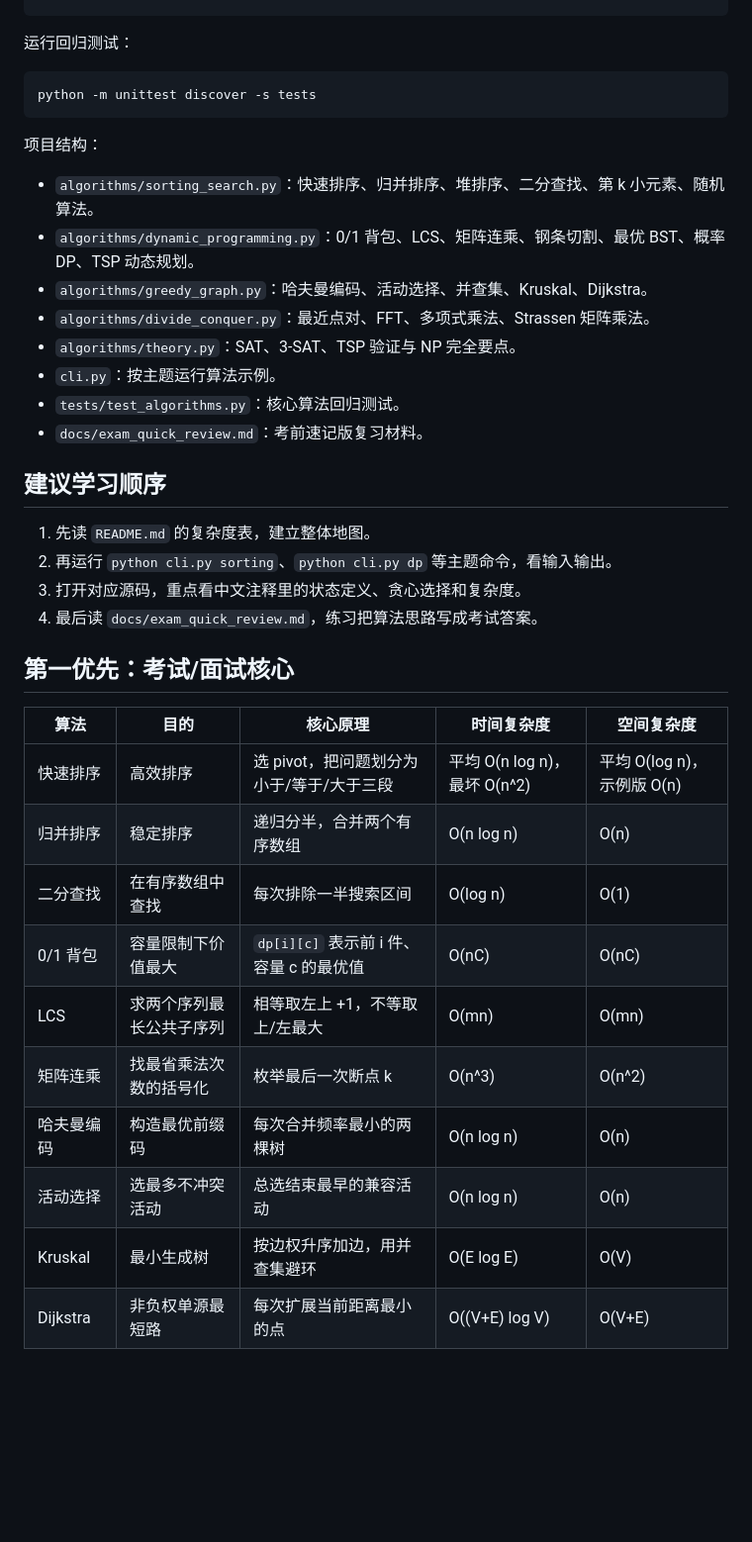
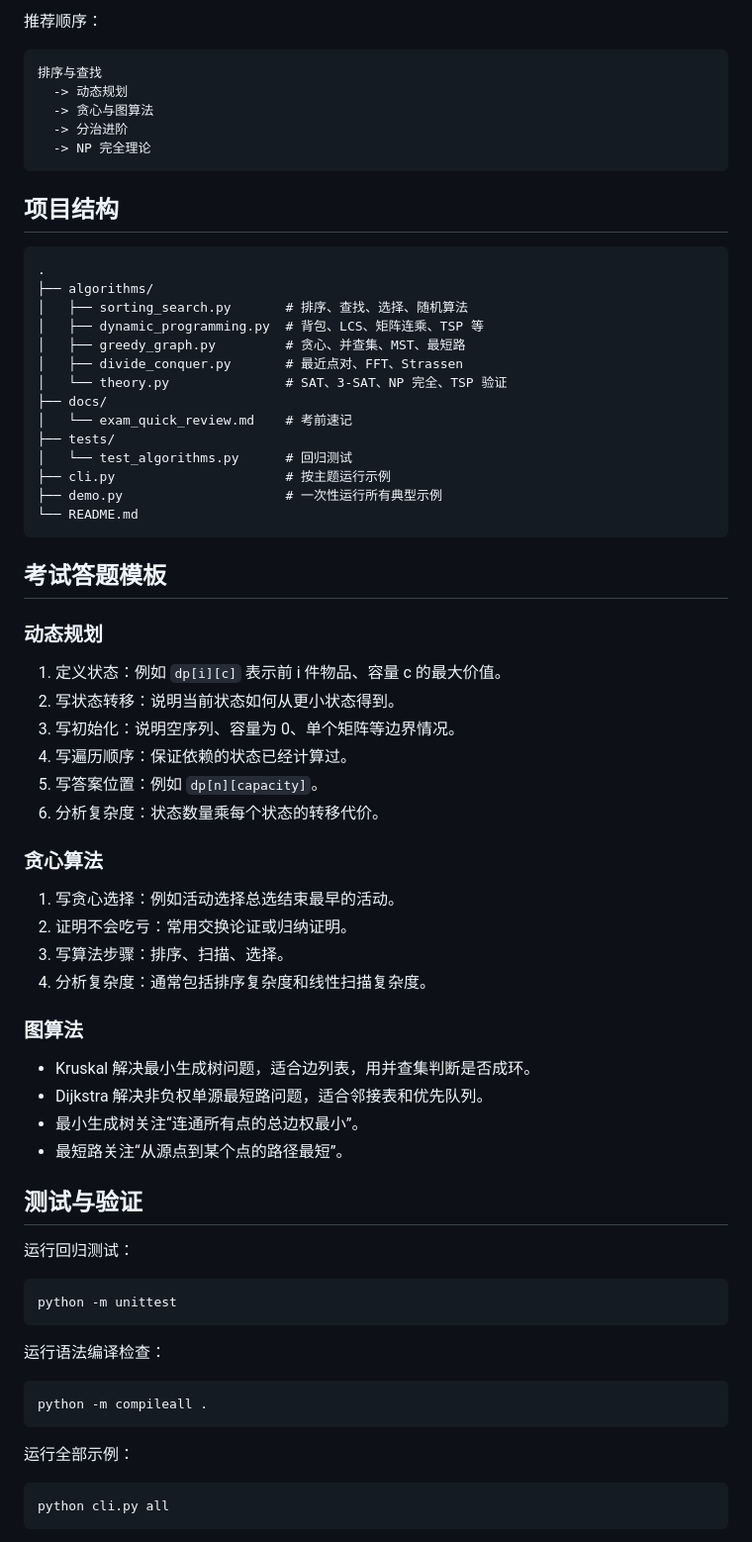
Before and after one commit to zelo789/Algorithm-Examples-for-SEU, a Markdown page: README.md, the part around one of its changes. Shown at 99% size. GitHub-like rendering; blank space fills up the shorter version.

Commit message:
Polish README presentation

````diff
--- a/README.md
+++ b/README.md
@@ -20,39 +122,74 @@ python cli.py theory
+推荐顺序：
+
+```text
+排序与查找
+  -> 动态规划
+  -> 贪心与图算法
+  -> 分治进阶
+  -> NP 完全理论
+```
+
+## 项目结构
+
+```text
+.
+├── algorithms/
+│   ├── sorting_search.py       # 排序、查找、选择、随机算法
+│   ├── dynamic_programming.py  # 背包、LCS、矩阵连乘、TSP 等
+│   ├── greedy_graph.py         # 贪心、并查集、MST、最短路
+│   ├── divide_conquer.py       # 最近点对、FFT、Strassen
+│   └── theory.py               # SAT、3-SAT、NP 完全、TSP 验证
+├── docs/
+│   └── exam_quick_review.md    # 考前速记
+├── tests/
+│   └── test_algorithms.py      # 回归测试
+├── cli.py                      # 按主题运行示例
+├── demo.py                     # 一次性运行所有典型示例
+└── README.md
+```
+
+## 考试答题模板
+
+### 动态规划
+
+1. 定义状态：例如 `dp[i][c]` 表示前 i 件物品、容量 c 的最大价值。
+2. 写状态转移：说明当前状态如何从更小状态得到。
+3. 写初始化：说明空序列、容量为 0、单个矩阵等边界情况。
+4. 写遍历顺序：保证依赖的状态已经计算过。
+5. 写答案位置：例如 `dp[n][capacity]`。
+6. 分析复杂度：状态数量乘每个状态的转移代价。
+
+### 贪心算法
+
+1. 写贪心选择：例如活动选择总选结束最早的活动。
+2. 证明不会吃亏：常用交换论证或归纳证明。
+3. 写算法步骤：排序、扫描、选择。
+4. 分析复杂度：通常包括排序复杂度和线性扫描复杂度。
+
+### 图算法
+
+- Kruskal 解决最小生成树问题，适合边列表，用并查集判断是否成环。
+- Dijkstra 解决非负权单源最短路问题，适合邻接表和优先队列。
+- 最小生成树关注“连通所有点的总边权最小”。
+- 最短路关注“从源点到某个点的路径最短”。
+
+## 测试与验证
+
 运行回归测试：
 
 ```bash
-python -m unittest discover -s tests
+python -m unittest
 ```
 
-项目结构：
+运行语法编译检查：
 
-- `algorithms/sorting_search.py`：快速排序、归并排序、堆排序、二分查找、第 k 小元素、随机算法。
-- `algorithms/dynamic_programming.py`：0/1 背包、LCS、矩阵连乘、钢条切割、最优 BST、概率 DP、TSP 动态规划。
-- `algorithms/greedy_graph.py`：哈夫曼编码、活动选择、并查集、Kruskal、Dijkstra。
-- `algorithms/divide_conquer.py`：最近点对、FFT、多项式乘法、Strassen 矩阵乘法。
-- `algorithms/theory.py`：SAT、3-SAT、TSP 验证与 NP 完全要点。
-- `cli.py`：按主题运行算法示例。
-- `tests/test_algorithms.py`：核心算法回归测试。
-- `docs/exam_quick_review.md`：考前速记版复习材料。
+```bash
+python -m compileall .
+```
 
-## 建议学习顺序
+运行全部示例：
 
-1. 先读 `README.md` 的复杂度表，建立整体地图。
-2. 再运行 `python cli.py sorting`、`python cli.py dp` 等主题命令，看输入输出。
-3. 打开对应源码，重点看中文注释里的状态定义、贪心选择和复杂度。
-4. 最后读 `docs/exam_quick_review.md`，练习把算法思路写成考试答案。
+```bash
+python cli.py all
+```
 
-## 第一优先：考试/面试核心
-
-| 算法 | 目的 | 核心原理 | 时间复杂度 | 空间复杂度 |
-| --- | --- | --- | --- | --- |
-| 快速排序 | 高效排序 | 选 pivot，把问题划分为小于/等于/大于三段 | 平均 O(n log n)，最坏 O(n^2) | 平均 O(log n)，示例版 O(n) |
-| 归并排序 | 稳定排序 | 递归分半，合并两个有序数组 | O(n log n) | O(n) |
-| 二分查找 | 在有序数组中查找 | 每次排除一半搜索区间 | O(log n) | O(1) |
-| 0/1 背包 | 容量限制下价值最大 | `dp[i][c]` 表示前 i 件、容量 c 的最优值 | O(nC) | O(nC) |
-| LCS | 求两个序列最长公共子序列 | 相等取左上 +1，不等取上/左最大 | O(mn) | O(mn) |
-| 矩阵连乘 | 找最省乘法次数的括号化 | 枚举最后一次断点 k | O(n^3) | O(n^2) |
-| 哈夫曼编码 | 构造最优前缀码 | 每次合并频率最小的两棵树 | O(n log n) | O(n) |
-| 活动选择 | 选最多不冲突活动 | 总选结束最早的兼容活动 | O(n log n) | O(n) |
-| Kruskal | 最小生成树 | 按边权升序加边，用并查集避环 | O(E log E) | O(V) |
-| Dijkstra | 非负权单源最短路 | 每次扩展当前距离最小的点 | O((V+E) log V) | O(V+E) |
-
````
Also changed, not shown: other parts of README.md (+106 -54 lines).
